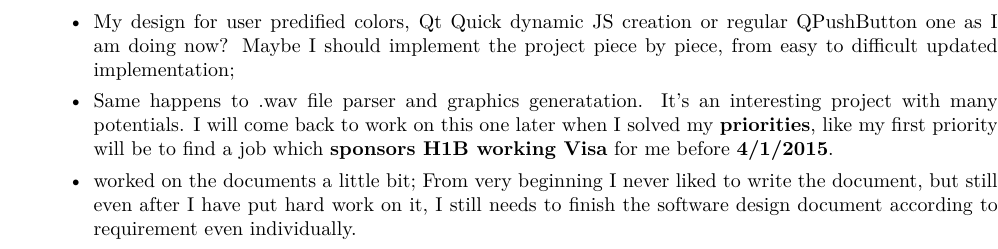
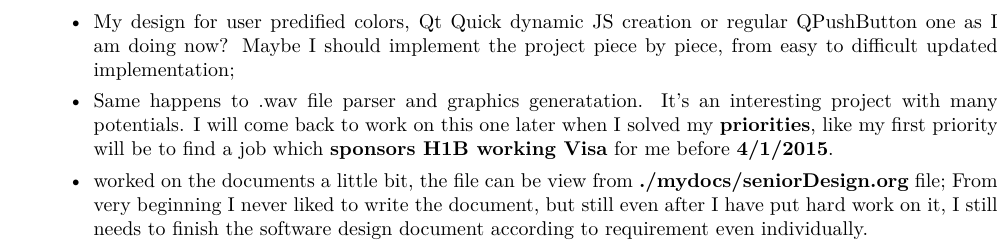
Before and after one commit to deepwaterooo/SeniorDesign, a LaTeX document (readme.tex): part of page 18 of 21, cut so that both start at the same text. Compiled offline with XeLaTeX.

Commit message:
1 week after BLACK friday

```diff
--- a/readme.tex
+++ b/readme.tex
@@ -384,7 +384,7 @@ will try to update 12/05/2014 as one version tomorrow
 \includegraphics[width=.9\linewidth]{./pic/Screenshot_from_2014-12-05_07:48:18.png}
 \item My design for user predified colors, Qt Quick dynamic JS creation or regular QPushButton one as I am doing now? Maybe I should implement the project piece by piece, from easy to difficult updated implementation;
 \item Same happens to .wav file parser and graphics generatation. It's an interesting project with many potentials. I will come back to work on this one later when I solved my \textbf{priorities}, like my first priority will be to find a job which \textbf{sponsors H1B working Visa} for me before \textbf{4/1/2015}.
-\item worked on the documents a little bit; From very beginning I never liked to write the document, but still even after I have put hard work on it, I still needs to finish the software design document according to requirement even individually.
+\item worked on the documents a little bit, the file can be view from \textbf{./mydocs/seniorDesign.org} file; From very beginning I never liked to write the document, but still even after I have put hard work on it, I still needs to finish the software design document according to requirement even individually.
 \item will add \textbf{Increment Amout} to \textbf{menu} option as well tomorrow;
 \end{itemize}
 \item Signals \& Slots (Qt Essential)
```
Also changed, not shown: mydoc/基于Qt-Embedded嵌入式数字兆欧表GUI的开发与实现.pdf (deleted), readme.tex (2 more changed lines), 3 other files.
